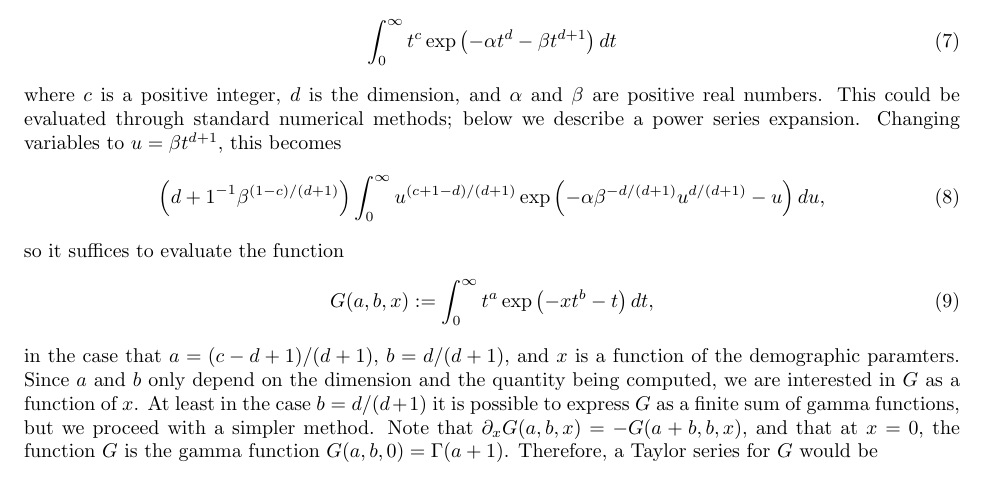
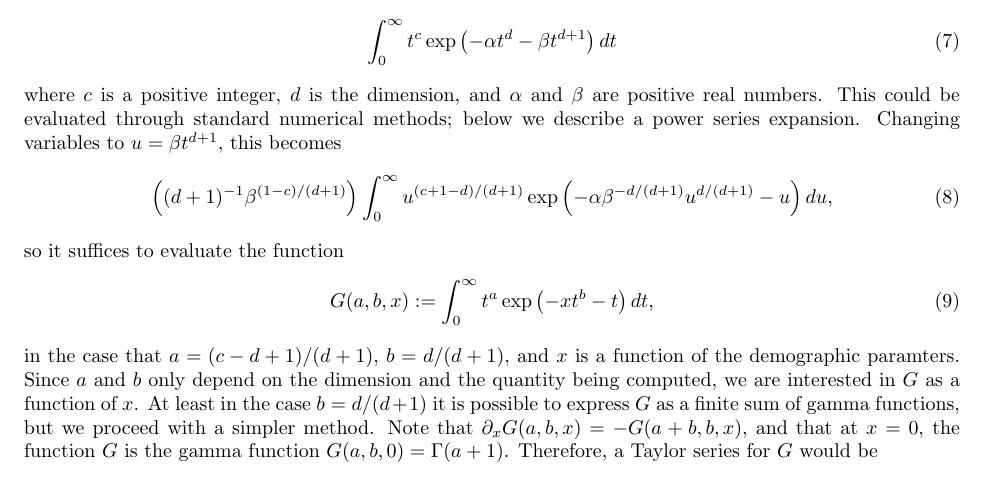
Before and after one commit to petrelharp/spatial_selection, a LaTeX document (standing-patches-paper.tex): part of page 4 of 4, cut so that both start at the same text. Compiled offline with pdfLaTeX; a LaTeX package or settings file that is missing is left out.

Commit message:
minor error

```diff
--- a/standing-patches-paper.tex
+++ b/standing-patches-paper.tex
@@ -261,7 +261,7 @@ where $c$ is a positive integer, $d$ is the dimension, and $\alpha$ and $\beta$
 This could be evaluated through standard numerical methods; below we describe a power series expansion.
 Changing variables to $u = \beta t^{d+1}$, this becomes
 \begin{align}
-    \left( {d+1}^{-1} \beta^{ (1-c)/(d+1) } \right) \int_0^\infty u^{(c+1-d)/(d+1)} \exp\left( - \alpha \beta^{-d/(d+1)} u^{d/(d+1)} - u \right) du ,
+    \left( (d+1)^{-1} \beta^{ (1-c)/(d+1) } \right) \int_0^\infty u^{(c+1-d)/(d+1)} \exp\left( - \alpha \beta^{-d/(d+1)} u^{d/(d+1)} - u \right) du ,
 \end{align}
 so it suffices to evaluate the function
 \begin{equation}
```
